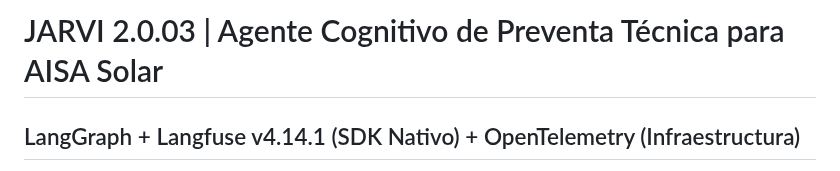
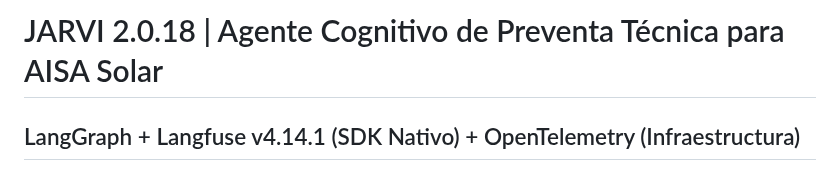
Before and after one commit to aisait/lang_graph, a Markdown page: README.md, the part around the change. GitHub-like rendering.

Commit message:
Update version number in README.md

```diff
--- a/README.md
+++ b/README.md
@@ -1,4 +1,4 @@
-# JARVI 2.0.03 | Agente Cognitivo de Preventa Técnica para AISA Solar
+# JARVI 2.0.18 | Agente Cognitivo de Preventa Técnica para AISA Solar
 ## LangGraph + Langfuse v4.14.1 (SDK Nativo) + OpenTelemetry (Infraestructura)
 
 > **Arquitectura de agente cognitivo con persistencia de estado serializable, orquestación mediante grafos deterministas, gobernanza forense de eventos auditables, canales de consumo desacoplados y telemetría cognitiva de grado industrial. Diseñado para operar en entornos de misión crítica con separación de contextos de datos, resiliencia operacional y trazabilidad completa bajo los estándares ISO/IEC 25010, 27001, 29119 y principios DORA.**
```
